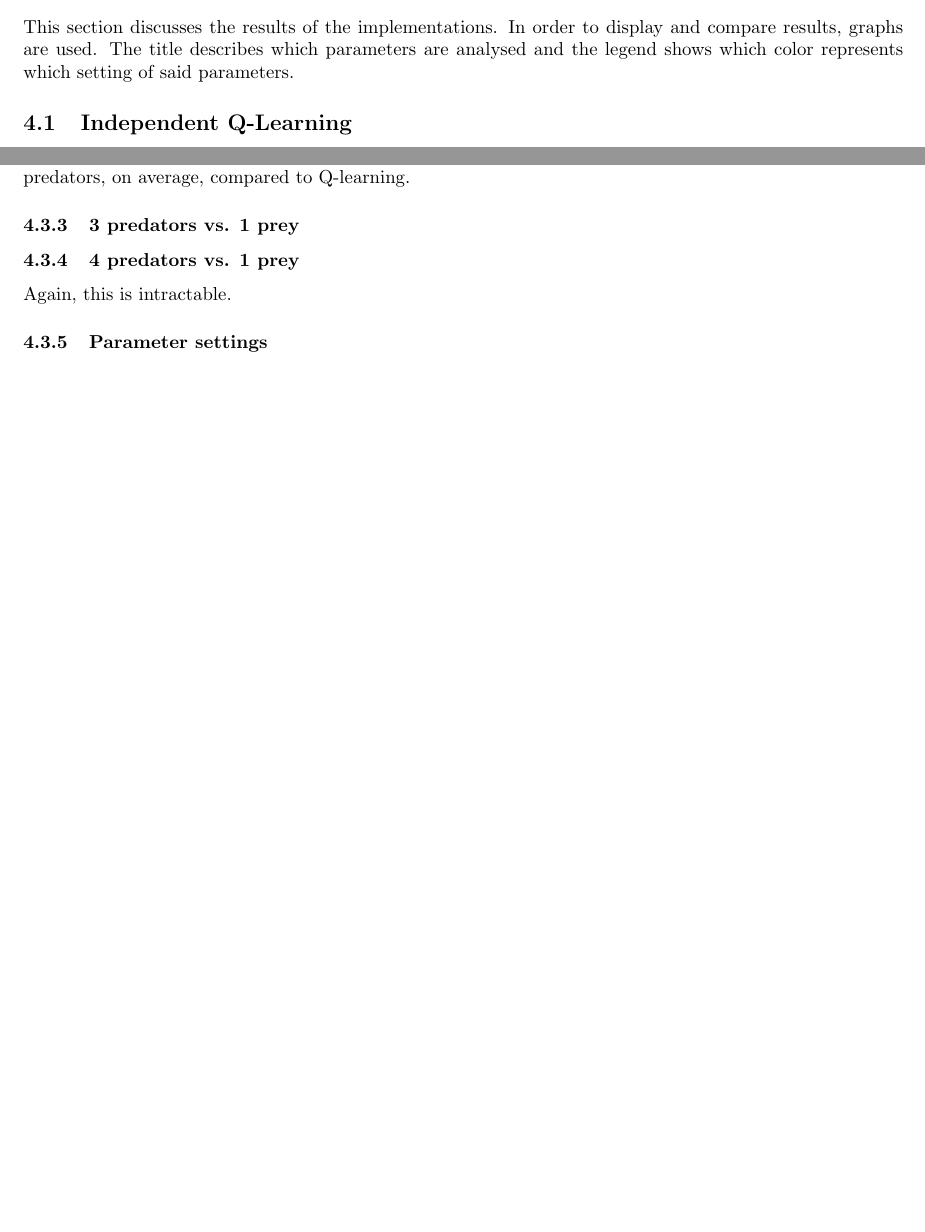
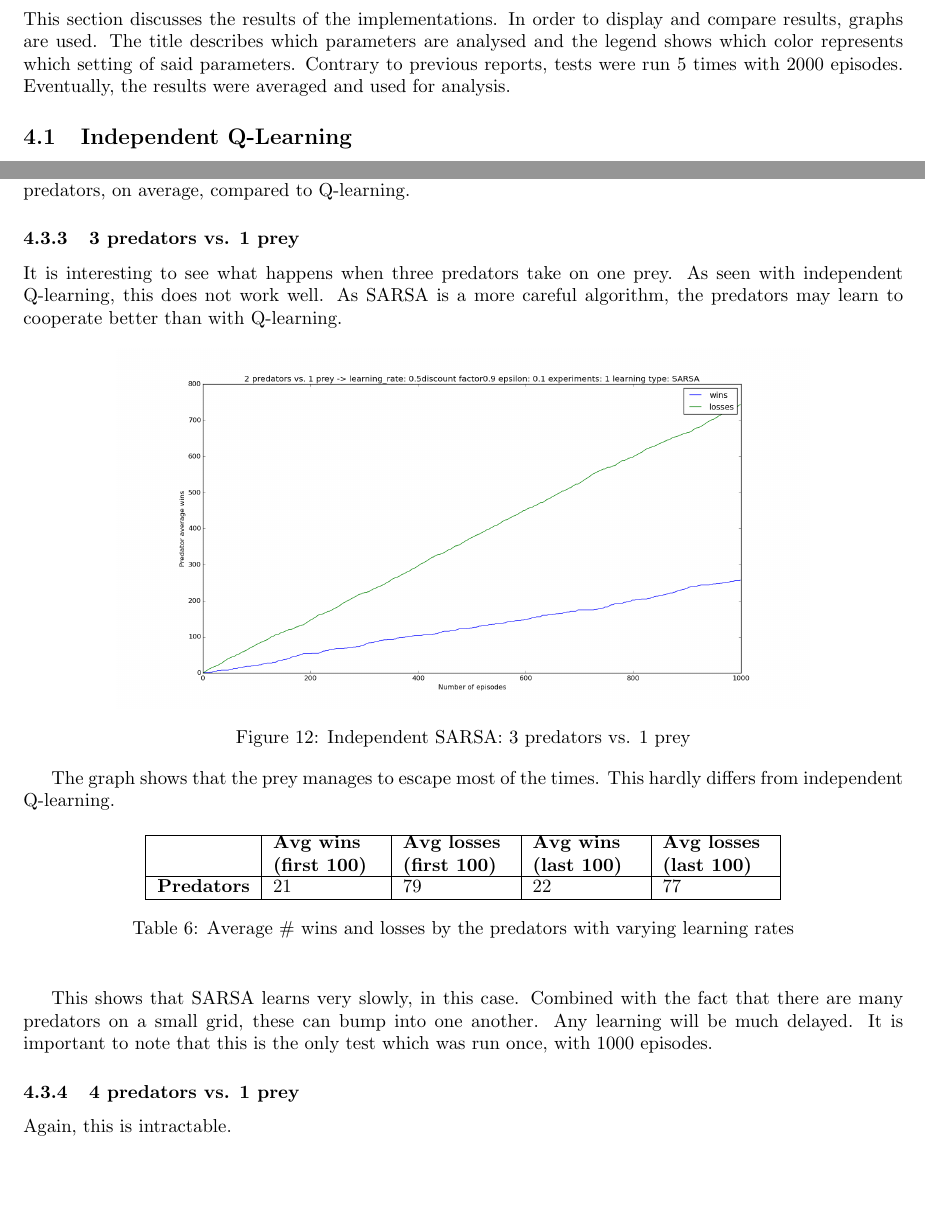
Before and after one commit to sagieske/AA1, a LaTeX problem sheet (three/report/Assignment3_Group4.tex, which reads three/report/ind_sarsa_analysis.tex): two parts of pages 7 and 14 of 19 before the commit and two parts of pages 7 and 14 of 20 after it, joined at a grey line, cut so that both start at the same text, the shorter picture padded with empty space. Compiled offline with pdfLaTeX.

Commit message:
updated SARSA with 3 predators and started conclusion

```diff
--- a/three/report/Assignment3_Group4.tex
+++ b/three/report/Assignment3_Group4.tex
@@ -135,7 +135,7 @@ The implementation consists of the following files:
 
 
 \section{Analysis}
-This section discusses the results of the implementations. In order to display and compare results, graphs are used. The title describes which parameters are analysed and the legend shows which color represents which setting of said parameters.
+This section discusses the results of the implementations. In order to display and compare results, graphs are used. The title describes which parameters are analysed and the legend shows which color represents which setting of said parameters. Contrary to previous reports, tests were run 5 times with 2000 episodes. Eventually, the results were averaged and used for analysis.
 
 \subsection{Independent Q-Learning}
 \input{ind_q_analysis}
--- a/three/report/ind_sarsa_analysis.tex
+++ b/three/report/ind_sarsa_analysis.tex
@@ -35,6 +35,29 @@ The graph is very similar to the graph in Q-learning. This is possible, as both
 Compared to independent Q-learning, independent SARSA performs slightly better. This can be attributed to the fact that SARSA is more careful than Q-learning. This behaviour leads to more wins for the predators, on average, compared to Q-learning.
 
 \subsubsection{3 predators vs. 1 prey}
+It is interesting to see what happens when three predators take on one prey. As seen with independent Q-learning, this does not work well. As SARSA is a more careful algorithm, the predators may learn to cooperate better than with Q-learning.
+
+\begin{center}
+	\includegraphics[scale=0.3]{3_predators_SARSA}
+	\captionof{figure}{Independent SARSA: 3 predators vs. 1 prey}
+\end{center}
+
+The graph shows that the prey manages to escape most of the times. This hardly differs from independent Q-learning.
+
+\begin{table}[H]
+\begin{center}
+\begin{tabular}{| l | l | l | l | l |}
+\hline
+ & \parbox{2cm}{\textbf{Avg wins \\ (first 100)}} & \parbox{2cm}{\textbf{Avg losses \\ (first 100)}} & \parbox{2cm}{\textbf{Avg wins \\ (last 100)}} & \parbox{2cm}{\textbf{Avg losses \\ (last 100)}} \\
+\hline
+\textbf{Predators} & 21 & 79 & 22 & 77 \\
+\hline
+\end{tabular}
+\caption{Average \# wins and losses by the predators with varying learning rates}
+\end{center}
+\end{table}
+
+This shows that SARSA learns very slowly, in this case. Combined with the fact that there are many predators on a small grid, these can bump into one another. Any learning will be much delayed. It is important to note that this is the only test which was run once, with 1000 episodes.
 
 \subsubsection{4 predators vs. 1 prey}
 Again, this is intractable.
```
Also changed, not shown: three/report/3_predators_SARSA.png (added), three/report/Assignment3_Group4.tex (2 more changed lines).
